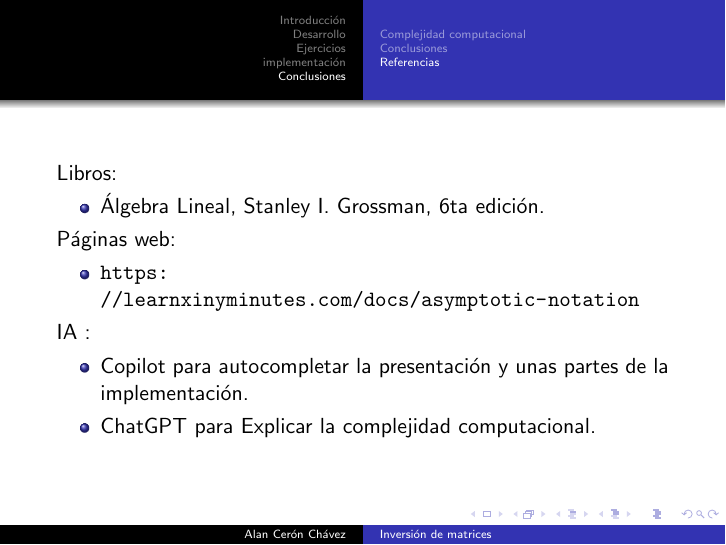
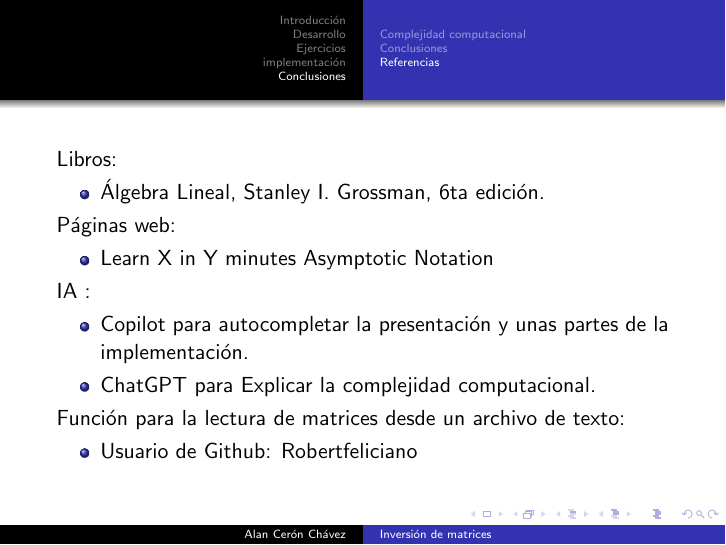
Before and after one commit to supercentinel/MetNumI, LaTeX slides (Presentaciones/InversionDeMatrices/presentacion.tex): page 28 of 28. Compiled offline with pdfLaTeX.

Commit message:
added recognicion to @robertfeliciano cuz' i used one of his methods for my implementation

```diff
--- a/Presentaciones/InversionDeMatrices/presentacion.tex
+++ b/Presentaciones/InversionDeMatrices/presentacion.tex
@@ -422,13 +422,17 @@
         \end{itemize}
         Páginas web:
         \begin{itemize}
-            \item\url{https://learnxinyminutes.com/docs/asymptotic-notation}
+            \item\href{https://learnxinyminutes.com/docs/asymptotic-notation}{Learn X in Y minutes Asymptotic Notation}
         \end{itemize}
         IA :
         \begin{itemize}
             \item Copilot para autocompletar la presentación y unas partes de la implementación.
             \item ChatGPT para Explicar la complejidad computacional.
         \end{itemize}
+        Función para la lectura de matrices desde un archivo de texto:
+        \begin{itemize}
+        \item \href{https://github.com/robertfeliciano/linear-rustgebra/blob/main/src/lib.rs}{Usuario de Github: Robertfeliciano}
+        \end{itemize}
     \end{frame}
 
 \end{document}
```
